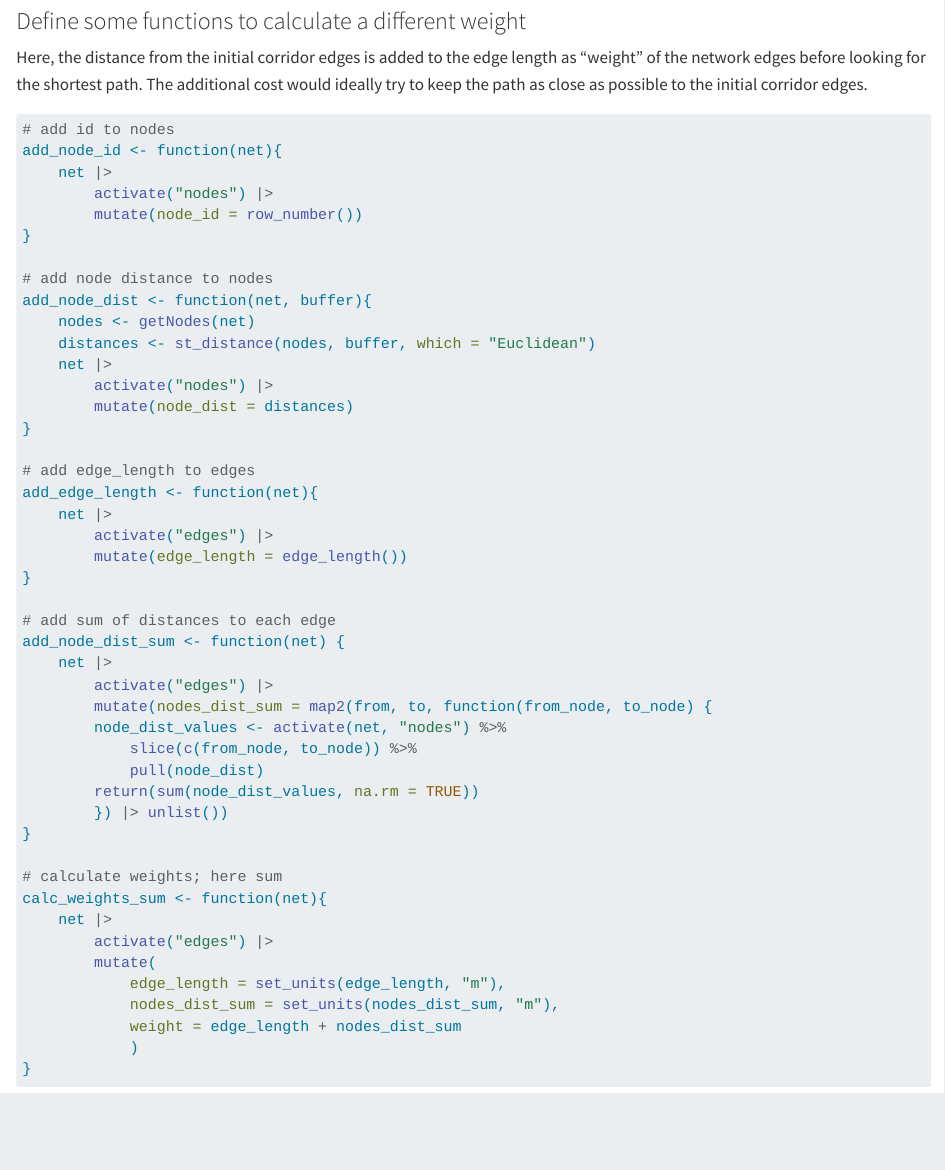
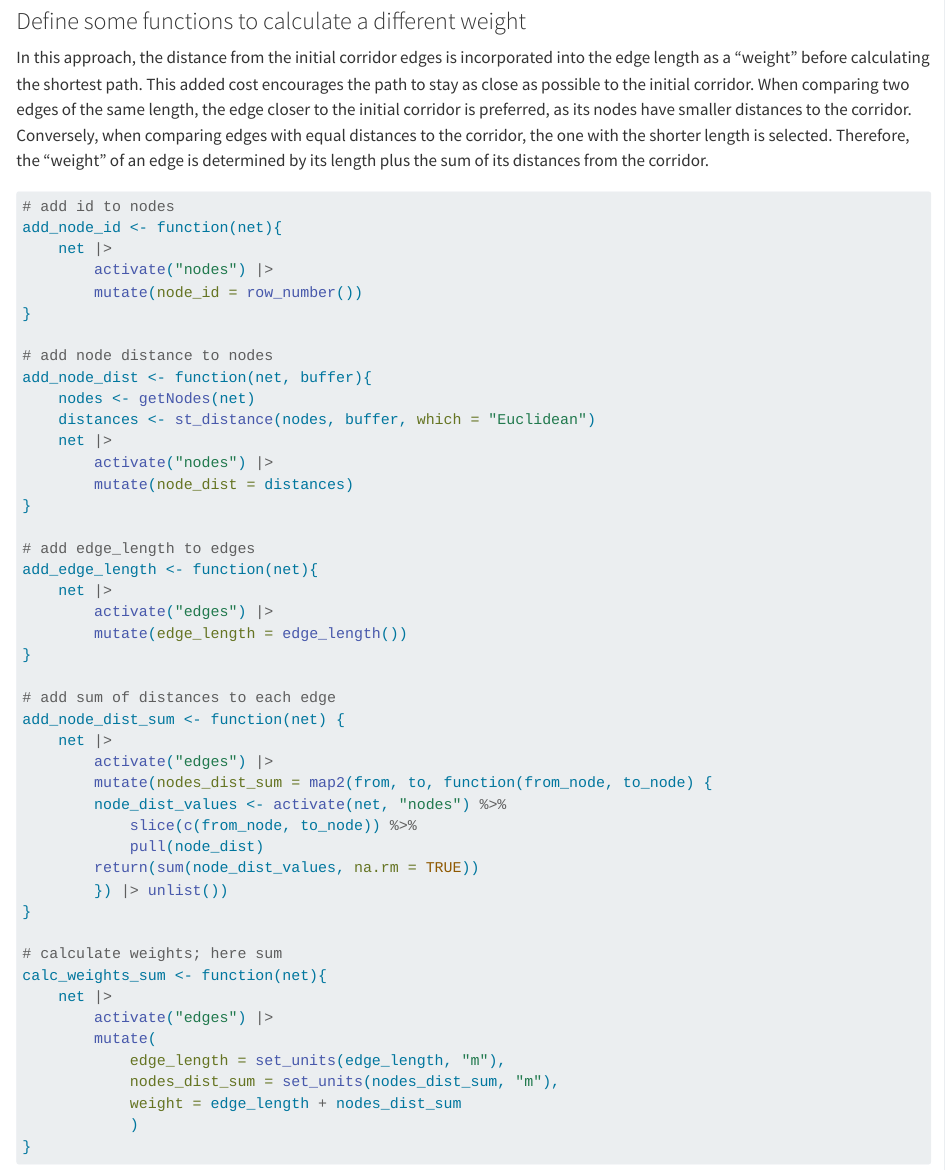
Before and after one commit to CityRiverSpaces/prototyping, a Quarto document (notebooks/corridor/corridor_bucharest.qmd): the page in a window 1100 px wide, from 10520 px down. Rendered offline with R 4.5, knitr and Pandoc in place of Quarto, with nearby package versions; some code elsewhere in the file could not run offline; long lines of code are wrapped.

Commit message:
update a comment

````diff
--- a/notebooks/corridor/corridor_bucharest.qmd
+++ b/notebooks/corridor/corridor_bucharest.qmd
@@ -430,7 +430,7 @@ st_write(
 
 ### Define some functions to calculate a different weight
 
-Here, the distance from the initial corridor edges is added to the edge length as "weight" of the network edges before looking for the shortest path. The additional cost would ideally try to keep the path as close as possible to the initial corridor edges.
+In this approach, the distance from the initial corridor edges is incorporated into the edge length as a "weight" before calculating the shortest path. This added cost encourages the path to stay as close as possible to the initial corridor. When comparing two edges of the same length, the edge closer to the initial corridor is preferred, as its nodes have smaller distances to the corridor. Conversely, when comparing edges with equal distances to the corridor, the one with the shorter length is selected. Therefore, the "weight" of an edge is determined by its length plus the sum of its distances from the corridor.
 
 ```{r}
 # add id to nodes
````
